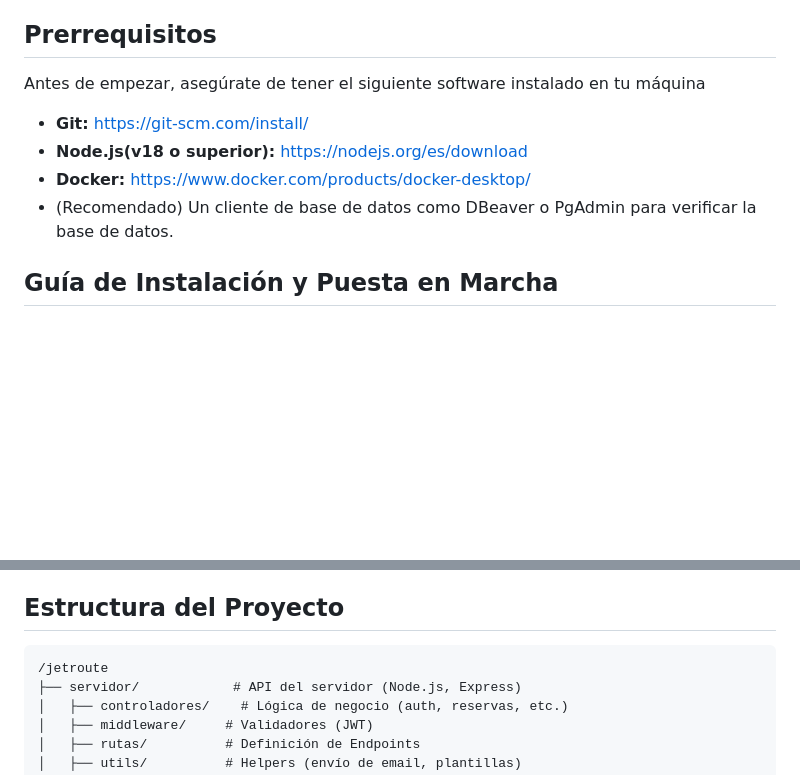
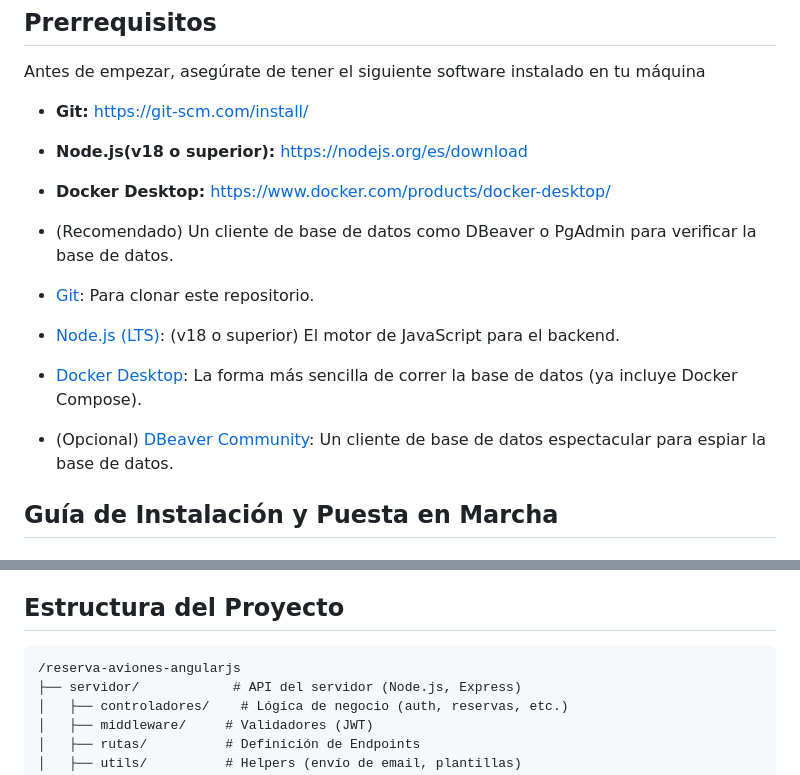
Before and after one commit to HiFerno/reserva-aviones-angularjs, a Markdown page: README.md, 2 parts joined by grey strips. Drawn GitHub-style; blank space fills up the shorter version.

Commit message:
Revise installation instructions and project structure
Updated software installation requirements and project structure.

````diff
--- a/README.md
+++ b/README.md
@@ -16,8 +16,13 @@ Antes de empezar, asegúrate de tener el siguiente software instalado en tu máq
 
 - **Git:** https://git-scm.com/install/
 - **Node.js(v18 o superior):** https://nodejs.org/es/download
-- **Docker:** https://www.docker.com/products/docker-desktop/
+- **Docker Desktop:** https://www.docker.com/products/docker-desktop/
 - (Recomendado) Un cliente de base de datos como DBeaver o PgAdmin para verificar la base de datos.
+
+- [Git](https://git-scm.com/install/): Para clonar este repositorio.
+- [Node.js (LTS)](https://nodejs.org/es/download): (v18 o superior) El motor de JavaScript para el backend.
+- [Docker Desktop](www.docker.com/products/docker-desktop/): La forma más sencilla de correr la base de datos (ya incluye Docker Compose).
+- (Opcional) [DBeaver Community](https://dbeaver.io/download/): Un cliente de base de datos espectacular para espiar la base de datos.
 
 
 
@@ -134,7 +139,7 @@ Si sigues estos pasos correctamente ya podras utilizar el sistema completo que o
 
 ## Estructura del Proyecto
 ```
-/jetroute
+/reserva-aviones-angularjs
 ├── servidor/            # API del servidor (Node.js, Express)
 │   ├── controladores/    # Lógica de negocio (auth, reservas, etc.)
 │   ├── middleware/     # Validadores (JWT)
````
